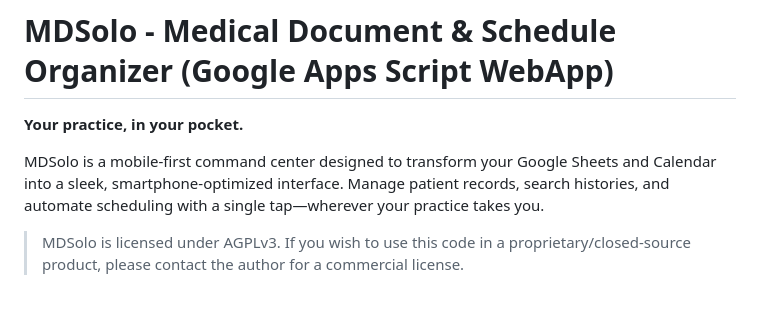
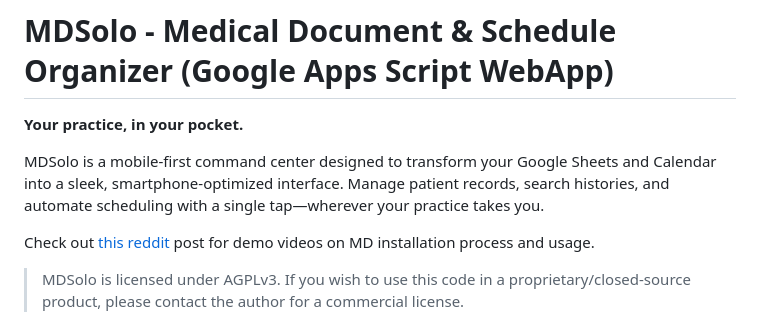
Before and after one commit to juanmf/MDSolo, a Markdown page: README.md, the part around the change. Drawn GitHub-style; blank space fills up the shorter version.

Commit message:
Adding link to 1st reddit post to README for reference to demo videos.

```diff
--- a/README.md
+++ b/README.md
@@ -5,6 +5,8 @@
 MDSolo is a mobile-first command center designed to transform your Google Sheets and Calendar into a sleek,
 smartphone-optimized interface. Manage patient records, search histories, and automate scheduling with a single
 tap—wherever your practice takes you.
+
+Check out [this reddit](https://www.reddit.com/r/GoogleAppsScript/comments/1pqp08c/comment/nux1yis/) post for demo videos on MD installation process and usage.
 
 > MDSolo is licensed under AGPLv3. If you wish to use this code in a proprietary/closed-source product, please contact the author for a commercial license.
 
```
